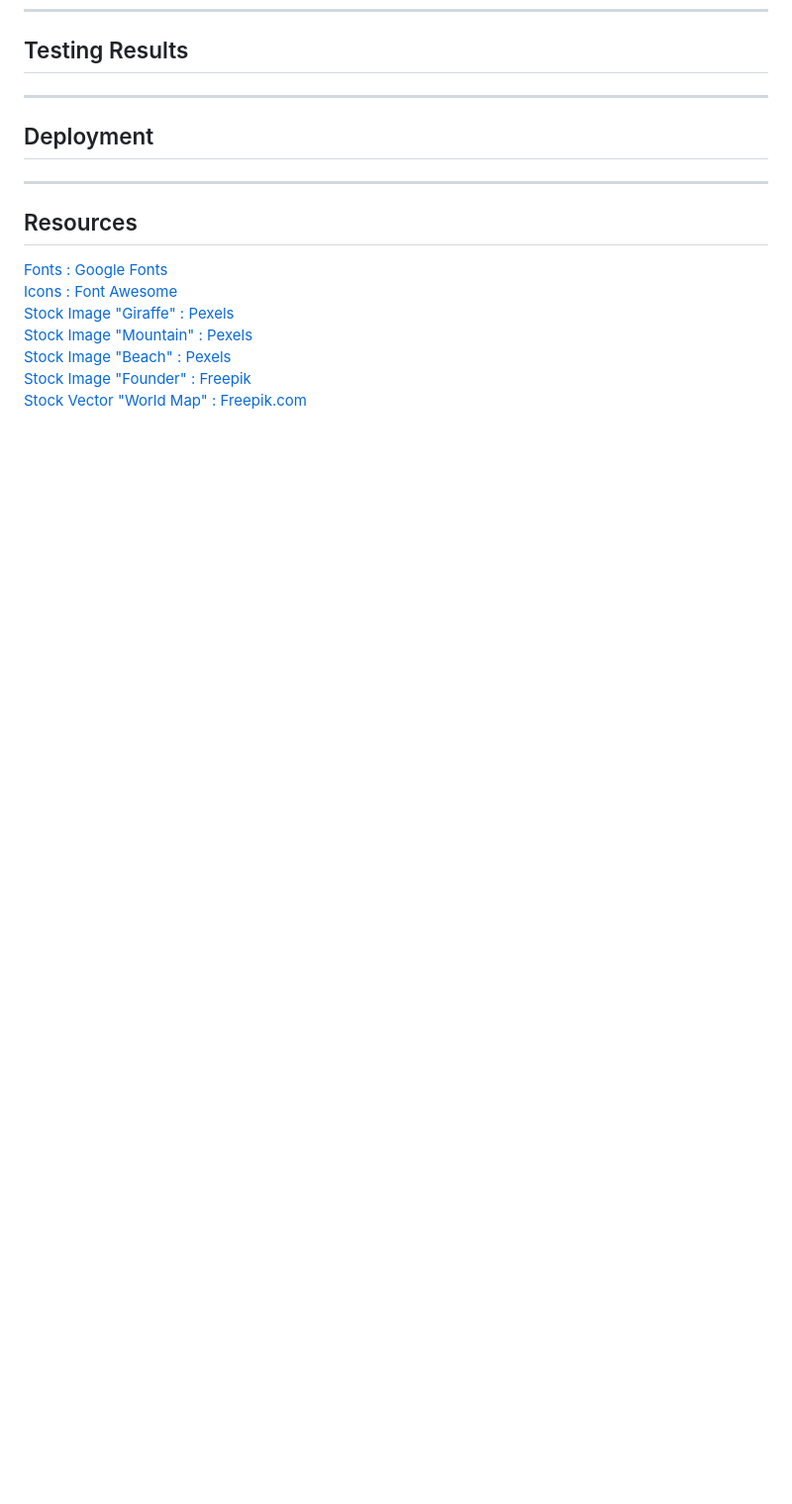
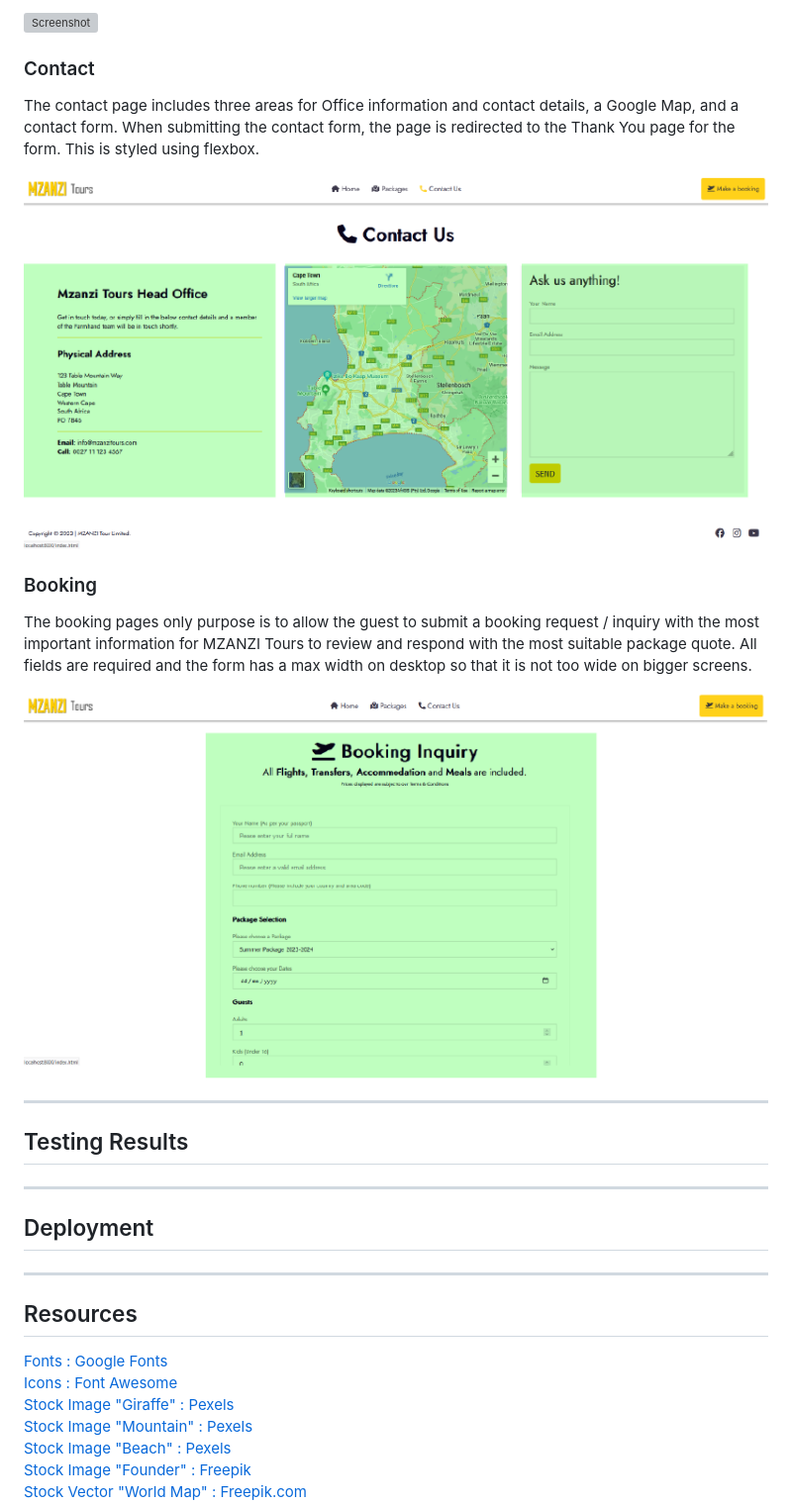
Before and after one commit to ivankrauseza/ci-project1, a Markdown page: README.md, the part around the change printed below. Shown: that part at 99% size. Rendered like a GitHub page; blank space fills up the shorter version; grey boxes are pictures that could not be loaded.

```diff
--- a/README.md
+++ b/README.md
@@ -51,3 +96,17 @@ A travel website bringing you the very best of Cape Town South Africa for travel
+![Screenshot](/assets/images/readme/packages.png)
+
+### Contact
+The contact page includes three areas for Office information and contact details, a Google Map, and a contact form. When submitting the contact form, the page is redirected to the Thank You page for the form. This is styled using flexbox.
+
+![Screenshot](/assets/images/readme/contact.png)
+
+### Booking
+The booking pages only purpose is to allow the guest to submit a booking request / inquiry with the most important information for MZANZI Tours to review and respond with the most suitable package quote. All fields are required and the form has a max width on desktop so that it is not too wide on bigger screens.
+
+![Screenshot](/assets/images/readme/booking-form.png)
+
+---
+
 ## Testing Results
 
 ---
```
Also changed, not shown: other parts of README.md (+45 -0 lines).
